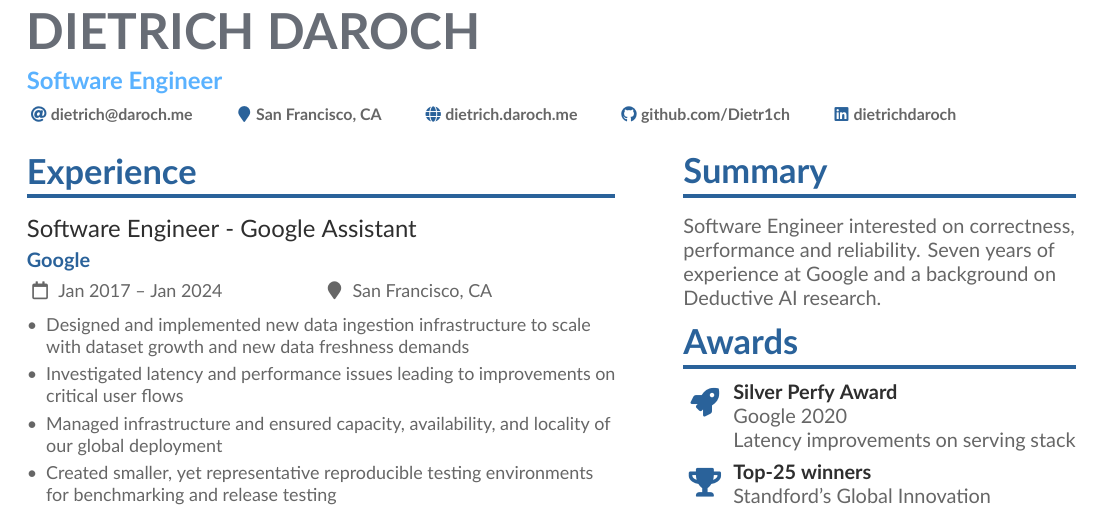
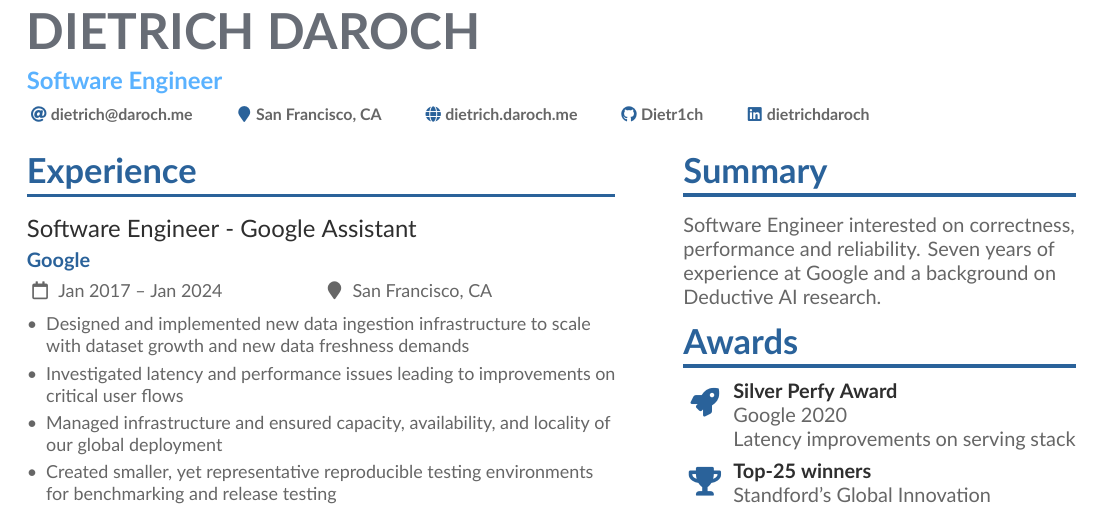
Before and after one commit to Dietr1ch/resume, a LaTeX CV (ddaroch.tex): part of the page, cut so that both start at the same text. Compiled offline with XeLaTeX.

Commit message:
doc: Fix github link

```diff
--- a/ddaroch.tex
+++ b/ddaroch.tex
@@ -163,7 +163,7 @@
   \email{dietrich@daroch.me}    % mailto://dietrich@daroch.me
   \location{San Francisco, CA}
   \homepage{dietrich.daroch.me} % https://dietrich.daroch.me/
-  \github{github.com/Dietr1ch}  % https://github.com/Dietr1ch
+  \github{Dietr1ch}  % https://github.com/Dietr1ch
   \linkedin{dietrichdaroch}     % https://www.linkedin.com/in/dietrichdaroch/
 
   % \NewInfoField{gScholar}{\faGitlab}[https://scholar.google.com/citations?user=]
```
